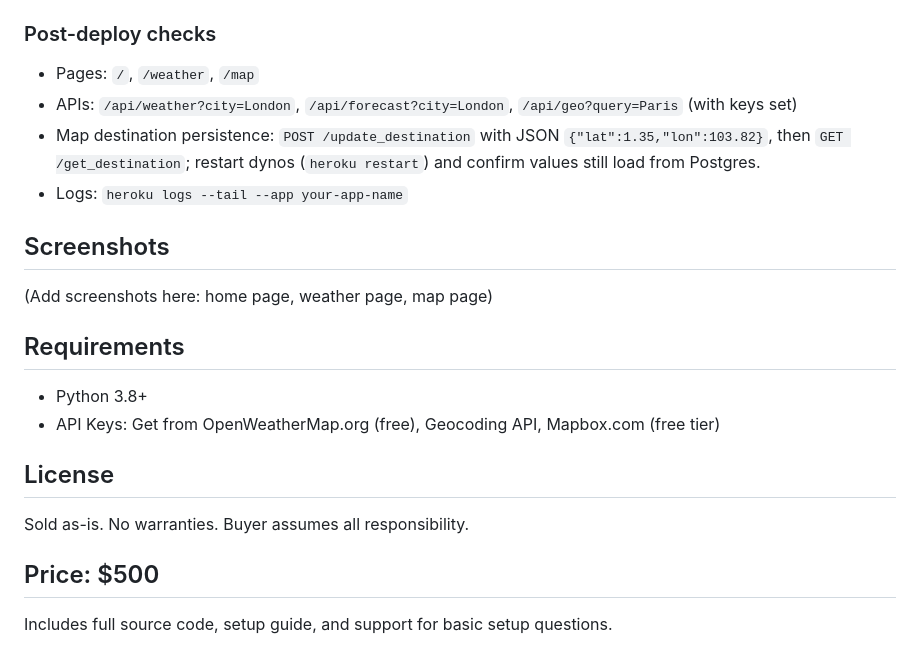
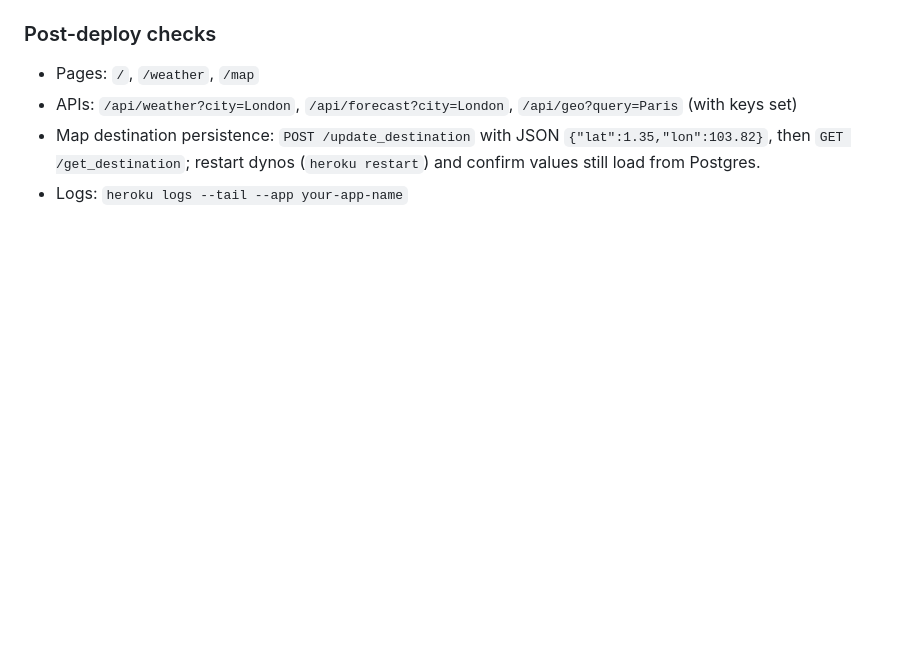
Before and after one commit to MrNovaie/Weather-App, a Markdown page: README.md, the part around the change. GitHub-like rendering; blank space fills up the shorter version.

```diff
--- a/README.md
+++ b/README.md
@@ -99,20 +99,3 @@ Prerequisites: [Heroku CLI](https://devcenter.heroku.com/articles/heroku-cli), G
 - APIs: `/api/weather?city=London`, `/api/forecast?city=London`, `/api/geo?query=Paris` (with keys set)
 - Map destination persistence: `POST /update_destination` with JSON `{"lat":1.35,"lon":103.82}`, then `GET /get_destination`; restart dynos (`heroku restart`) and confirm values still load from Postgres.
 - Logs: `heroku logs --tail --app your-app-name`
-
-## Screenshots
-
-(Add screenshots here: home page, weather page, map page)
-
-## Requirements
-
-- Python 3.8+
-- API Keys: Get from OpenWeatherMap.org (free), Geocoding API, Mapbox.com (free tier)
-
-## License
-
-Sold as-is. No warranties. Buyer assumes all responsibility.
-
-## Price: $500
-
-Includes full source code, setup guide, and support for basic setup questions.
```
